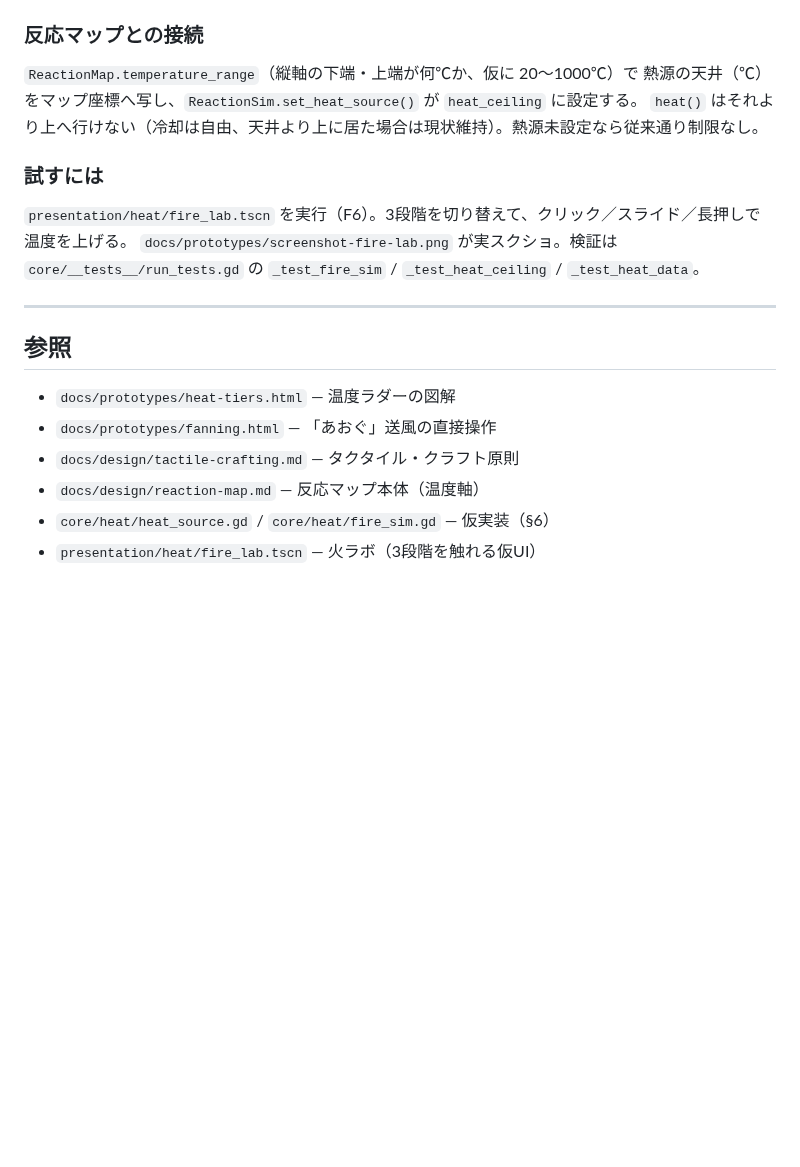
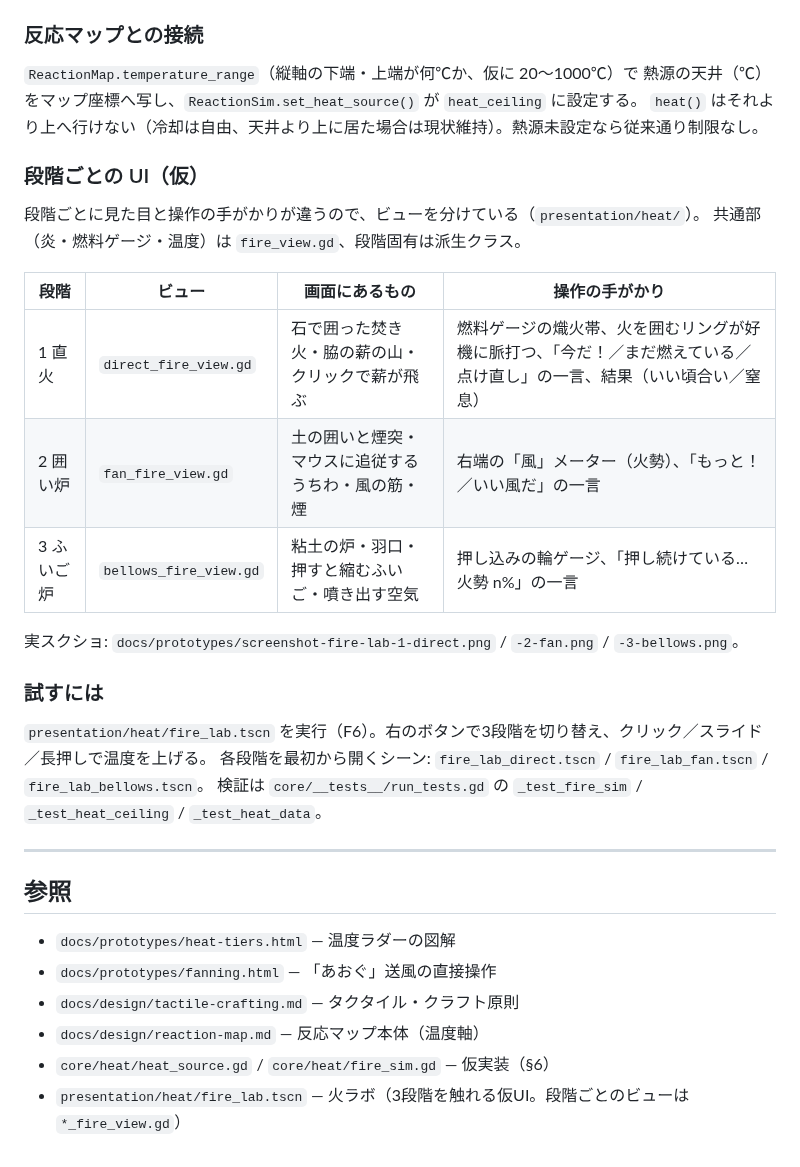
Before and after one commit to k-ken-ponko2/Field-And-Flask, a Markdown page: docs/design/heat-tiers.md, the part around the change. GitHub-like rendering; blank space fills up the shorter version.

Commit message:
Add per-tier fire UIs for the three provisional heat sources
熱源3段階それぞれに固有の仮UIを用意（docs/design/heat-tiers.md §6「段階ごとの UI」）。
共通部（炎・燃料ゲージ・温度）を FireView に残し、段階ごとに派生ビューへ分けた。

- direct_fire_view.gd  ① 直火: 石囲いの焚き火と薪の山。クリックで薪が飛ぶ。
  熾火帯・脈打つリング・「今だ／まだ燃えている／点け直し」でタイミングを示す
- fan_fire_view.gd     ② 囲い炉: 土の囲いと煙突。マウスに追従するうちわ、風の筋、煙、風メーター
- bellows_fire_view.gd ③ ふいご炉: 粘土の炉と羽口。押すと縮むふいご、噴き出す空気、押し込みの輪ゲージ
- fire_lab.gd: 段階に応じてビューを差し替え。initial_tier で起動時の段階を選べる
- fire_lab_direct / fan / bellows.tscn: 各段階を最初から開くシーン
- docs/prototypes: 3段階の実スクショ（Xvfb で描画）

Co-Authored-By: Claude Fable 5.1 <noreply@anthropic.com>
Claude-Session: https://claude.ai/code/session_01FSKeZJFgvj51DQoS47Yb1w

```diff
--- a/docs/design/heat-tiers.md
+++ b/docs/design/heat-tiers.md
@@ -117,11 +117,24 @@ presentation 層（`presentation/heat/fire_view.gd`）はクリック／スラ
 熱源の天井（℃）をマップ座標へ写し、`ReactionSim.set_heat_source()` が `heat_ceiling` に設定する。
 `heat()` はそれより上へ行けない（冷却は自由、天井より上に居た場合は現状維持）。熱源未設定なら従来通り制限なし。
 
+### 段階ごとの UI（仮）
+
+段階ごとに見た目と操作の手がかりが違うので、ビューを分けている（`presentation/heat/`）。
+共通部（炎・燃料ゲージ・温度）は `fire_view.gd`、段階固有は派生クラス。
+
+| 段階 | ビュー | 画面にあるもの | 操作の手がかり |
+|---|---|---|---|
+| 1 直火 | `direct_fire_view.gd` | 石で囲った焚き火・脇の薪の山・クリックで薪が飛ぶ | 燃料ゲージの熾火帯、火を囲むリングが好機に脈打つ、「今だ！／まだ燃えている／点け直し」の一言、結果（いい頃合い／窒息） |
+| 2 囲い炉 | `fan_fire_view.gd` | 土の囲いと煙突・マウスに追従するうちわ・風の筋・煙 | 右端の「風」メーター（火勢）、「もっと！／いい風だ」の一言 |
+| 3 ふいご炉 | `bellows_fire_view.gd` | 粘土の炉・羽口・押すと縮むふいご・噴き出す空気 | 押し込みの輪ゲージ、「押し続けている… 火勢 n%」の一言 |
+
+実スクショ: `docs/prototypes/screenshot-fire-lab-1-direct.png` / `-2-fan.png` / `-3-bellows.png`。
+
 ### 試すには
 
-`presentation/heat/fire_lab.tscn` を実行（F6）。3段階を切り替えて、クリック／スライド／長押しで温度を上げる。
-`docs/prototypes/screenshot-fire-lab.png` が実スクショ。検証は `core/__tests__/run_tests.gd` の
-`_test_fire_sim` / `_test_heat_ceiling` / `_test_heat_data`。
+`presentation/heat/fire_lab.tscn` を実行（F6）。右のボタンで3段階を切り替え、クリック／スライド／長押しで温度を上げる。
+各段階を最初から開くシーン: `fire_lab_direct.tscn` / `fire_lab_fan.tscn` / `fire_lab_bellows.tscn`。
+検証は `core/__tests__/run_tests.gd` の `_test_fire_sim` / `_test_heat_ceiling` / `_test_heat_data`。
 
 ---
 
@@ -132,4 +145,4 @@ presentation 層（`presentation/heat/fire_view.gd`）はクリック／スラ
 - `docs/design/tactile-crafting.md` — タクタイル・クラフト原則
 - `docs/design/reaction-map.md` — 反応マップ本体（温度軸）
 - `core/heat/heat_source.gd` / `core/heat/fire_sim.gd` — 仮実装（§6）
-- `presentation/heat/fire_lab.tscn` — 火ラボ（3段階を触れる仮UI）
+- `presentation/heat/fire_lab.tscn` — 火ラボ（3段階を触れる仮UI。段階ごとのビューは `*_fire_view.gd`）
```
Also changed, not shown: README.md (+2 -1 lines), docs/prototypes/screenshot-fire-lab-1-direct.png (added), docs/prototypes/screenshot-fire-lab-2-fan.png (added), docs/prototypes/screenshot-fire-lab-3-bellows.png (added), docs/prototypes/screenshot-fire-lab.png (deleted), 11 other files.
